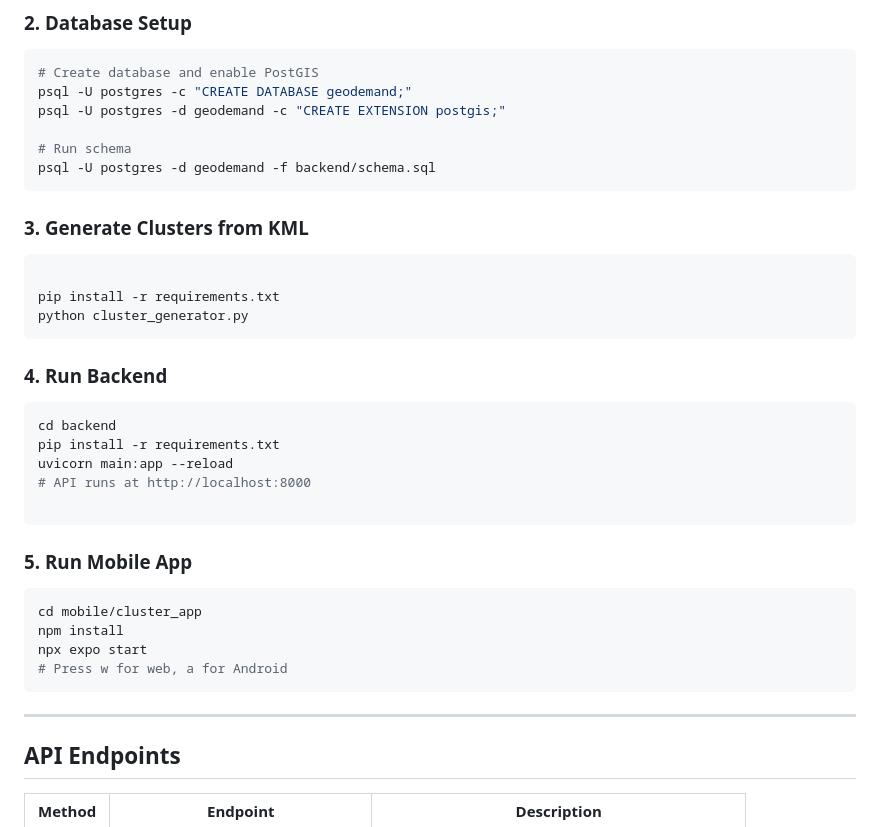
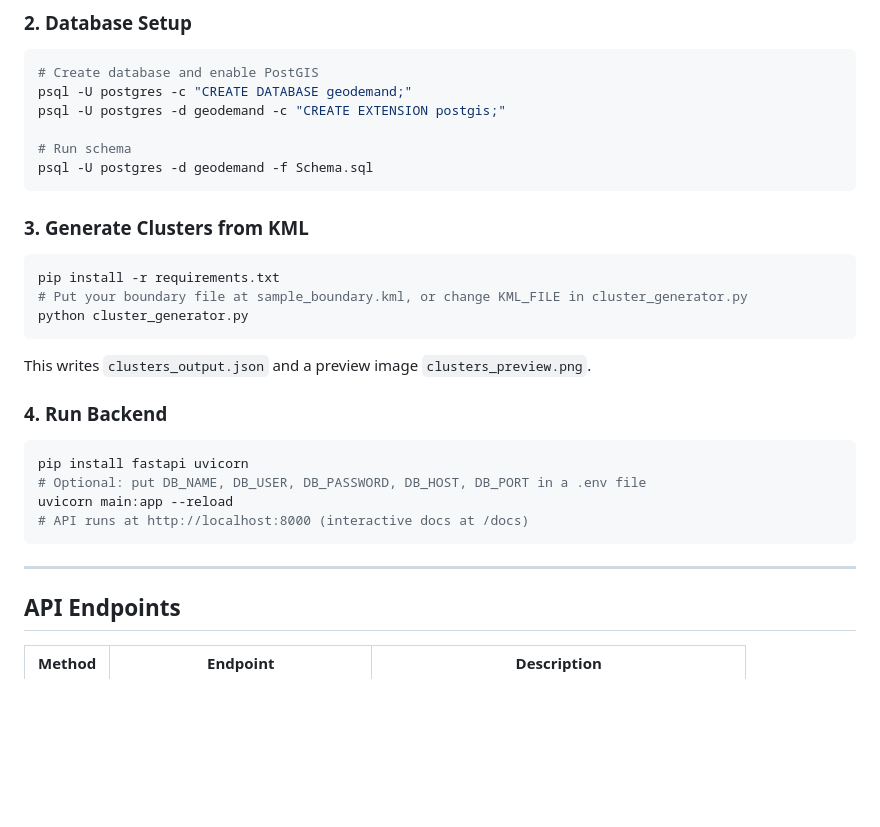
Before and after one commit to Nivan-Panghal/clustering_region, a Markdown page: Readme.md, the part around one of its changes. Rendered like a GitHub page; blank space fills up the shorter version.

````diff
--- a/Readme.md
+++ b/Readme.md
@@ -80,36 +56,26 @@ psql -U postgres -c "CREATE DATABASE geodemand;"
 psql -U postgres -d geodemand -c "CREATE EXTENSION postgis;"
 
 # Run schema
-psql -U postgres -d geodemand -f backend/schema.sql
+psql -U postgres -d geodemand -f Schema.sql
 ```
 
 ### 3. Generate Clusters from KML
 ```bash
-
 pip install -r requirements.txt
+# Put your boundary file at sample_boundary.kml, or change KML_FILE in cluster_generator.py
 python cluster_generator.py
 ```
+This writes `clusters_output.json` and a preview image `clusters_preview.png`.
 
 ### 4. Run Backend
 ```bash
-cd backend
-pip install -r requirements.txt
+pip install fastapi uvicorn
+# Optional: put DB_NAME, DB_USER, DB_PASSWORD, DB_HOST, DB_PORT in a .env file
 uvicorn main:app --reload
-# API runs at http://localhost:8000
-
-```
-
-### 5. Run Mobile App
-```bash
-cd mobile/cluster_app
-npm install
-npx expo start
-# Press w for web, a for Android
+# API runs at http://localhost:8000 (interactive docs at /docs)
 ```
 
 ---
-
-
 
 ## API Endpoints
 
````
Also changed, not shown: other parts of Readme.md (+13 -37 lines).
